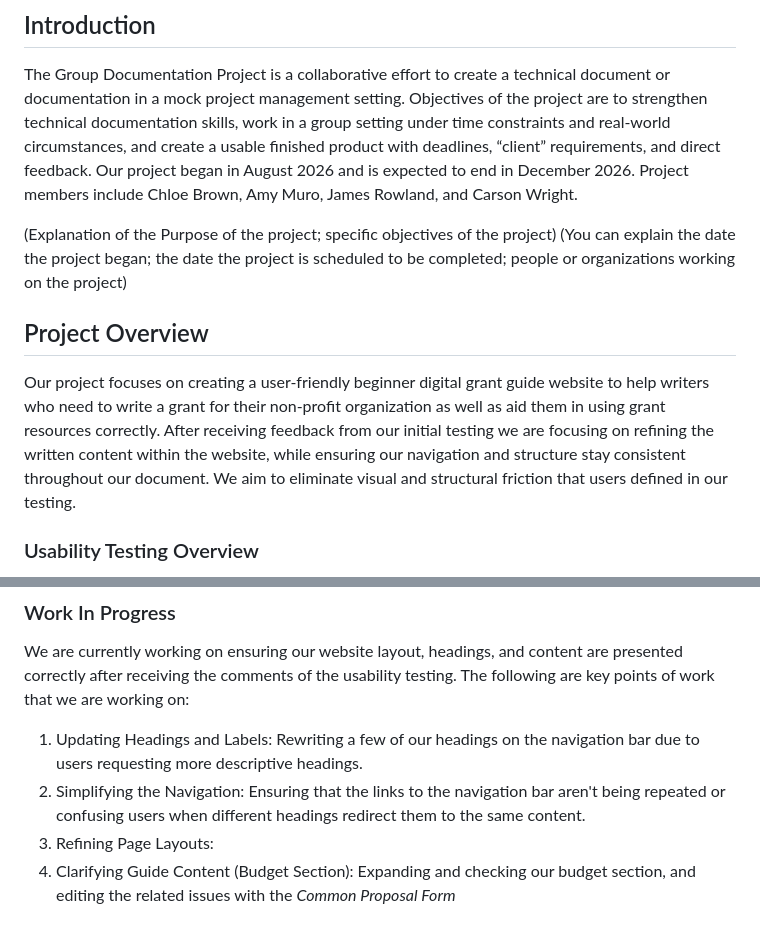
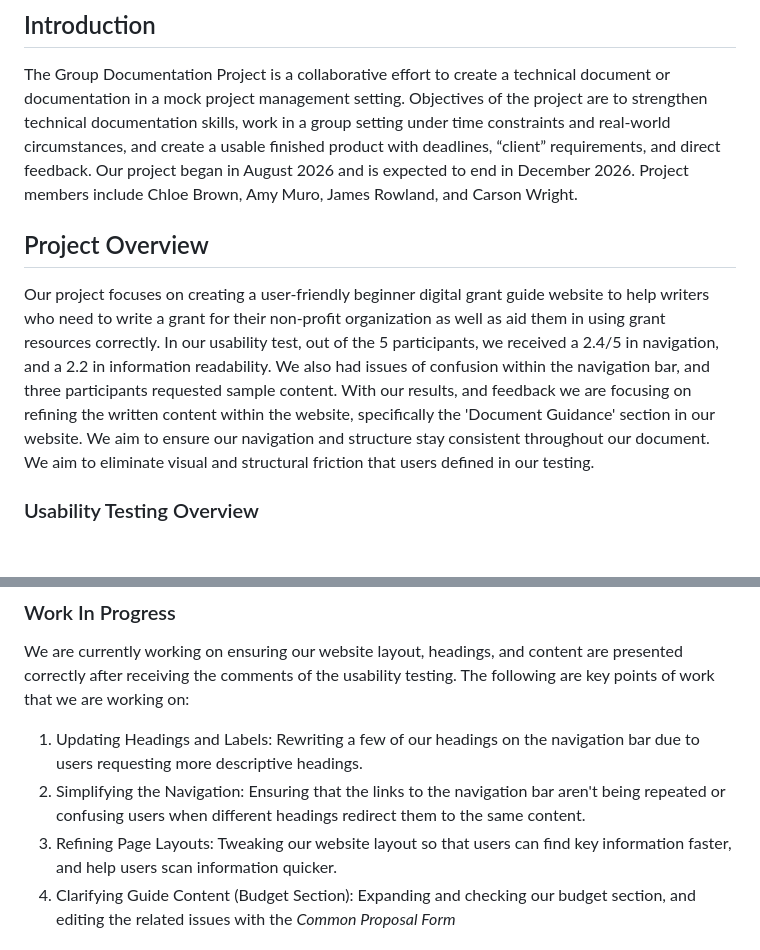
Before and after one commit to amymuro1/Team-Documentation-Project-, a Markdown page: Project-Report.md, 2 parts joined by grey strips. Rendered like a GitHub page; blank space fills up the shorter version.

Commit message:
Revise Project Status Report with testing insights
Updated project report to include usability testing results and ongoing improvements based on feedback.

```diff
--- a/Project-Report.md
+++ b/Project-Report.md
@@ -2,11 +2,8 @@
 
 ## Introduction
 The Group Documentation Project is a collaborative effort to create a technical document or documentation in a mock project management setting. Objectives of the project are to strengthen technical documentation skills, work in a group setting under time constraints and real-world circumstances, and create a usable finished product with deadlines, “client” requirements, and direct feedback. Our project began in August 2026 and is expected to end in December 2026. Project members include Chloe Brown, Amy Muro, James Rowland, and Carson Wright.
-
-(Explanation of the Purpose of the project; specific objectives of the project)
-(You can explain the date the project began; the date the project is scheduled to be completed; people or organizations working on the project)
 ## Project Overview
-Our project focuses on creating a user-friendly beginner digital grant guide website to help writers who need to write a grant for their non-profit organization as well as aid them in using grant resources correctly. After receiving feedback from our initial testing we are focusing on refining the written content within the website, while ensuring our navigation and structure stay consistent throughout our document. We aim to eliminate visual and structural friction that users defined in our testing.
+Our project focuses on creating a user-friendly beginner digital grant guide website to help writers who need to write a grant for their non-profit organization as well as aid them in using grant resources correctly. In our usability test, out of the 5 participants, we received a 2.4/5 in navigation, and a 2.2 in information readability. We also had issues of confusion within the navigation bar, and three participants requested sample content. With our results, and feedback we are focusing on refining the written content within the website, specifically the 'Document Guidance' section in our website. We aim to ensure our navigation and structure stay consistent throughout our document. We aim to eliminate visual and structural friction that users defined in our testing.
 ### Usability Testing Overview
 Usability testing was conducted remotely through a digital Google Survey and recruited five participants with varying amounts of experience in grant writing. Users were asked to share their experiences using the guide and evaluate the guide's navigation, readability, and visual appeal.
 ### Usability Testing Results
@@ -22,7 +19,7 @@ Usability Test Report: Gathered the data from the survey results, and created a
 We are currently working on ensuring our website layout, headings, and content are presented correctly after receiving the comments of the usability testing. The following are key points of work that we are working on:
 1. Updating Headings and Labels: Rewriting a few of our headings on the navigation bar due to users requesting more descriptive headings.
 2. Simplifying the Navigation: Ensuring that the links to the navigation bar aren't being repeated or confusing users when different headings redirect them to the same content.
-3. Refining Page Layouts:
+3. Refining Page Layouts: Tweaking our website layout so that users can find key information faster, and help users scan information quicker.
 4. Clarifying Guide Content (Budget Section): Expanding and checking our budget section, and editing the related issues with the _Common Proposal Form_
 ##   Conclusion
 In conclusion, our team developed a short-format beginner's guide website for grant writing from August through the present. We aimed to provide users with the information necessary to understand the grant writing process and independently create an application. To collaborate and compile content from multiple sources, we utilized GitHub, HTML, and Markdown. These tools, alongside online research and weekly meetings, kept the team aligned throughout the creation of the website, which we constructed and styled to present our content effectively. Subsequently, we conducted a remote usability test with five participants representing varying experience levels. Based on this initial test, we identified critical areas for improvement, including site navigation, page layouts, content clarification, and descriptive headings. So far we have been successful in the creation of this product along with testing and are documenting the status of our work throughout the semester.
```
